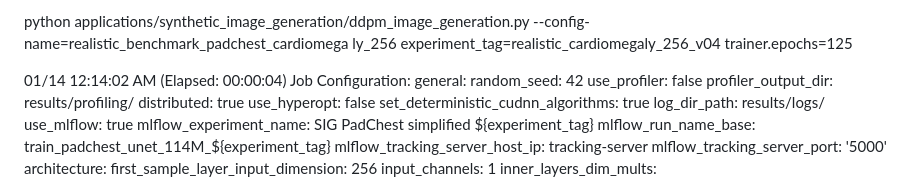
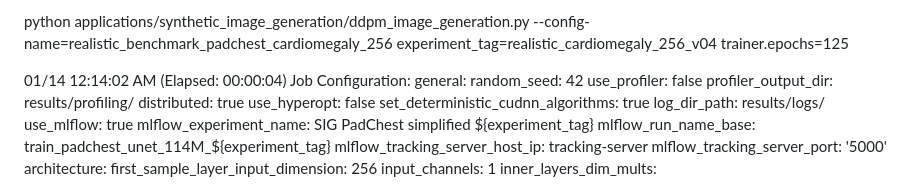
Before and after one commit to ericd-1qbit/the_temple, a Markdown page: work_notes/Benchmark v04.md, the part around the change. Rendered like a GitHub page.

Commit message:
Sync: 20230116 09:45:04

```diff
--- a/work_notes/Benchmark v04.md
+++ b/work_notes/Benchmark v04.md
@@ -1,5 +1,4 @@
-python applications/synthetic_image_generation/ddpm_image_generation.py --config-name=realistic_benchmark_padchest_cardiomega
-ly_256 experiment_tag=realistic_cardiomegaly_256_v04 trainer.epochs=125
+python applications/synthetic_image_generation/ddpm_image_generation.py --config-name=realistic_benchmark_padchest_cardiomegaly_256 experiment_tag=realistic_cardiomegaly_256_v04 trainer.epochs=125
 
 01/14 12:14:02 AM (Elapsed: 00:00:04) Job Configuration:
  general:
```
